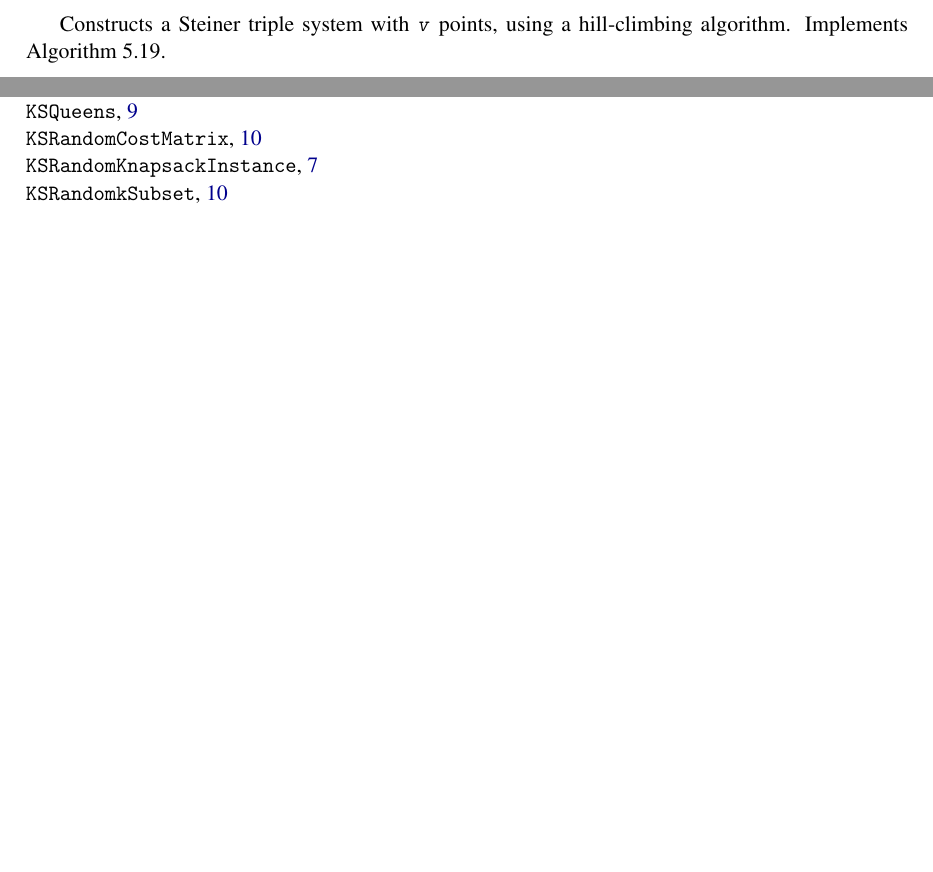
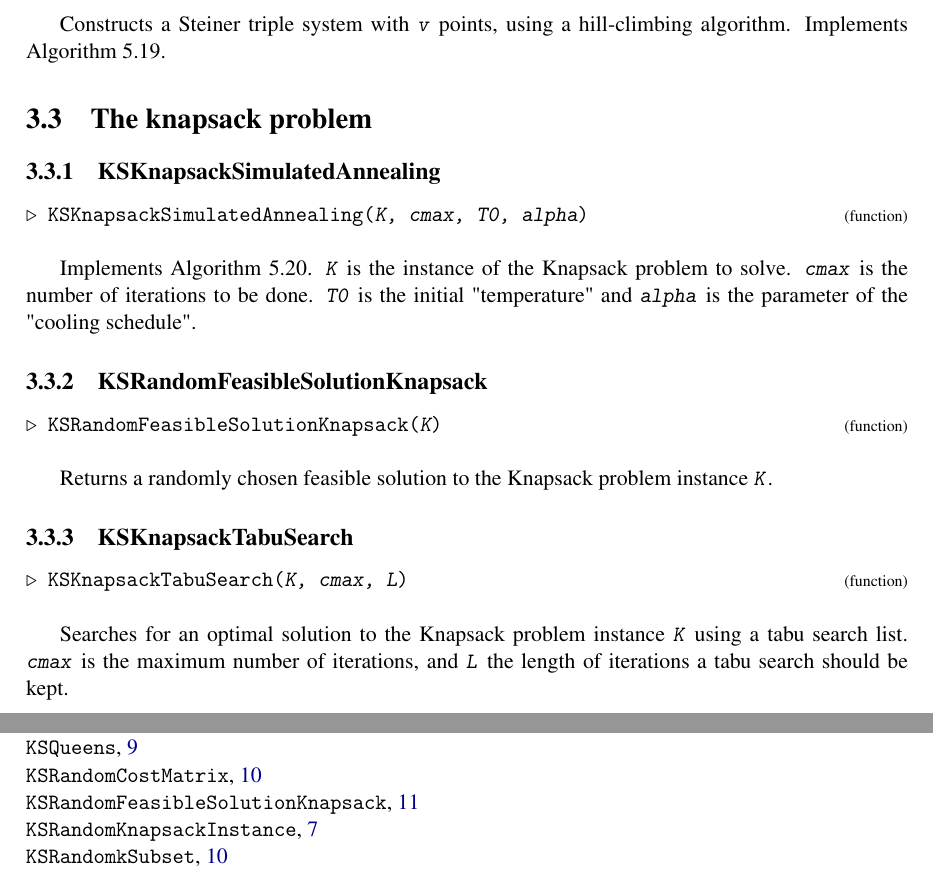
Before and after one commit to rvf0068/gap-kreher-stinson, a LaTeX document (doc/main.tex): two parts of pages 11 and 12 of 12, joined at a grey line, cut so that both start at the same text, the shorter picture padded with empty space. Compiled offline with pdfLaTeX.

Commit message:
Add functions for tabu search in knapsak problem

```diff
--- a/doc/main.tex
+++ b/doc/main.tex
@@ -726,6 +726,49 @@ Otherwise, returns the same partition \mbox{\texttt{\mdseries\slshape P}}. }
 
  }
 
+
+\section{\textcolor{Chapter }{The knapsack problem}}\label{The knapsack problem}
+\logpage{[ 3, 3, 0 ]}
+\hyperdef{L}{X8165BE5D7D465211}{}
+{
+
+
+\subsection{\textcolor{Chapter }{KSKnapsackSimulatedAnnealing}}
+\logpage{[ 3, 3, 1 ]}\nobreak
+\hyperdef{L}{X7D54A90C7F631FF5}{}
+{\noindent\textcolor{FuncColor}{$\triangleright$\ \ \texttt{KSKnapsackSimulatedAnnealing({\mdseries\slshape K, cmax, T0, alpha})\index{KSKnapsackSimulatedAnnealing@\texttt{KSKnapsackSimulatedAnnealing}}
+\label{KSKnapsackSimulatedAnnealing}
+}\hfill{\scriptsize (function)}}\\
+
+
+ Implements Algorithm 5.20. \mbox{\texttt{\mdseries\slshape K}} is the instance of the Knapsack problem to solve. \mbox{\texttt{\mdseries\slshape cmax}} is the number of iterations to be done. \mbox{\texttt{\mdseries\slshape T0}} is the initial "temperature" and \mbox{\texttt{\mdseries\slshape alpha}} is the parameter of the "cooling schedule". }
+
+
+
+\subsection{\textcolor{Chapter }{KSRandomFeasibleSolutionKnapsack}}
+\logpage{[ 3, 3, 2 ]}\nobreak
+\hyperdef{L}{X7B069B0D7CAC98E0}{}
+{\noindent\textcolor{FuncColor}{$\triangleright$\ \ \texttt{KSRandomFeasibleSolutionKnapsack({\mdseries\slshape K})\index{KSRandomFeasibleSolutionKnapsack@\texttt{KSRandomFeasibleSolutionKnapsack}}
+\label{KSRandomFeasibleSolutionKnapsack}
+}\hfill{\scriptsize (function)}}\\
+
+
+ Returns a randomly chosen feasible solution to the Knapsack problem instance \mbox{\texttt{\mdseries\slshape K}}. }
+
+
+
+\subsection{\textcolor{Chapter }{KSKnapsackTabuSearch}}
+\logpage{[ 3, 3, 3 ]}\nobreak
+\hyperdef{L}{X7A1AD5D47A2522CA}{}
+{\noindent\textcolor{FuncColor}{$\triangleright$\ \ \texttt{KSKnapsackTabuSearch({\mdseries\slshape K, cmax, L})\index{KSKnapsackTabuSearch@\texttt{KSKnapsackTabuSearch}}
+\label{KSKnapsackTabuSearch}
+}\hfill{\scriptsize (function)}}\\
+
+
+ Searches for an optimal solution to the Knapsack problem instance \mbox{\texttt{\mdseries\slshape K}} using a tabu search list. \mbox{\texttt{\mdseries\slshape cmax}} is the maximum number of iterations, and \mbox{\texttt{\mdseries\slshape L}} the length of iterations a tabu search should be kept. }
+
+ }
+
  }
 
  \def\indexname{Index\logpage{[ "Ind", 0, 0 ]}
```
Also changed, not shown: doc/chap0.txt (+4 -0 lines), doc/chap3.txt (+26 -0 lines), doc/chapInd.txt (+3 -0 lines), doc/main.ind, doc/manual.pdf, 16 other files.
